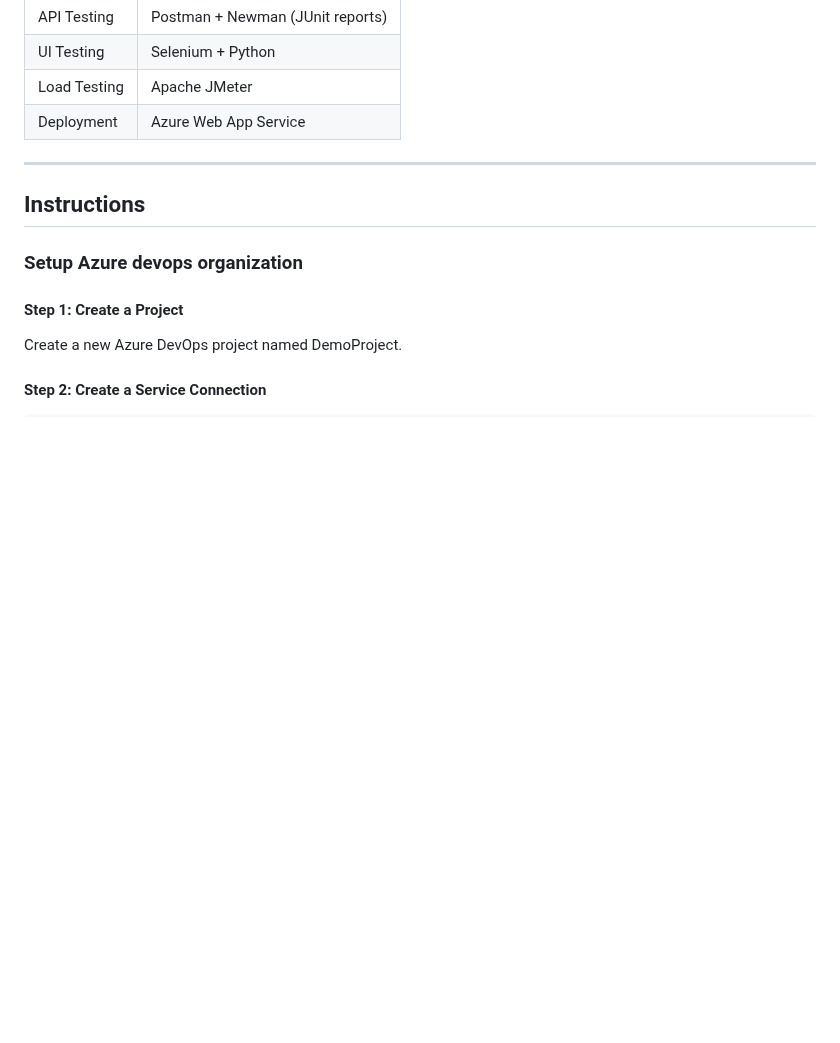
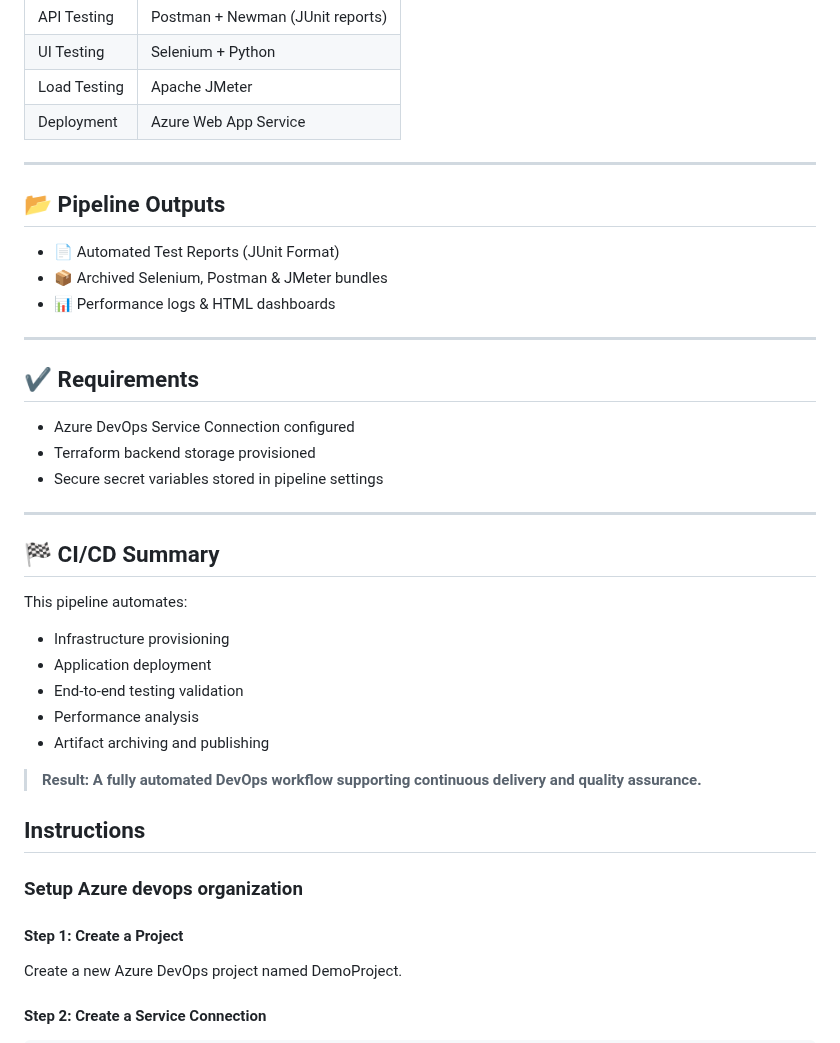
Before and after one commit to manutest1712/azure-devops-cd-test, a Markdown page: README.MD, the part around the change. Rendered like a GitHub page; blank space fills up the shorter version.

Commit message:
Enhance README with pipeline and CI/CD details
Added sections for pipeline outputs, requirements, and CI/CD summary to enhance documentation.

```diff
--- a/README.MD
+++ b/README.MD
@@ -30,6 +30,35 @@ This project implements a complete CI/CD pipeline using **Azure DevOps**, provis
 | Deployment | Azure Web App Service |
 
 ---
+
+## 📂 Pipeline Outputs
+
+- 📄 Automated Test Reports (JUnit Format)
+- 📦 Archived Selenium, Postman & JMeter bundles
+- 📊 Performance logs & HTML dashboards
+
+---
+
+## ✔ Requirements
+
+- Azure DevOps Service Connection configured
+- Terraform backend storage provisioned
+- Secure secret variables stored in pipeline settings
+
+---
+
+## 🏁 CI/CD Summary
+
+This pipeline automates:
+
+- Infrastructure provisioning
+- Application deployment
+- End-to-end testing validation
+- Performance analysis
+- Artifact archiving and publishing
+
+> **Result: A fully automated DevOps workflow supporting continuous delivery and quality assurance.**
+
 
 ## Instructions
 
```
